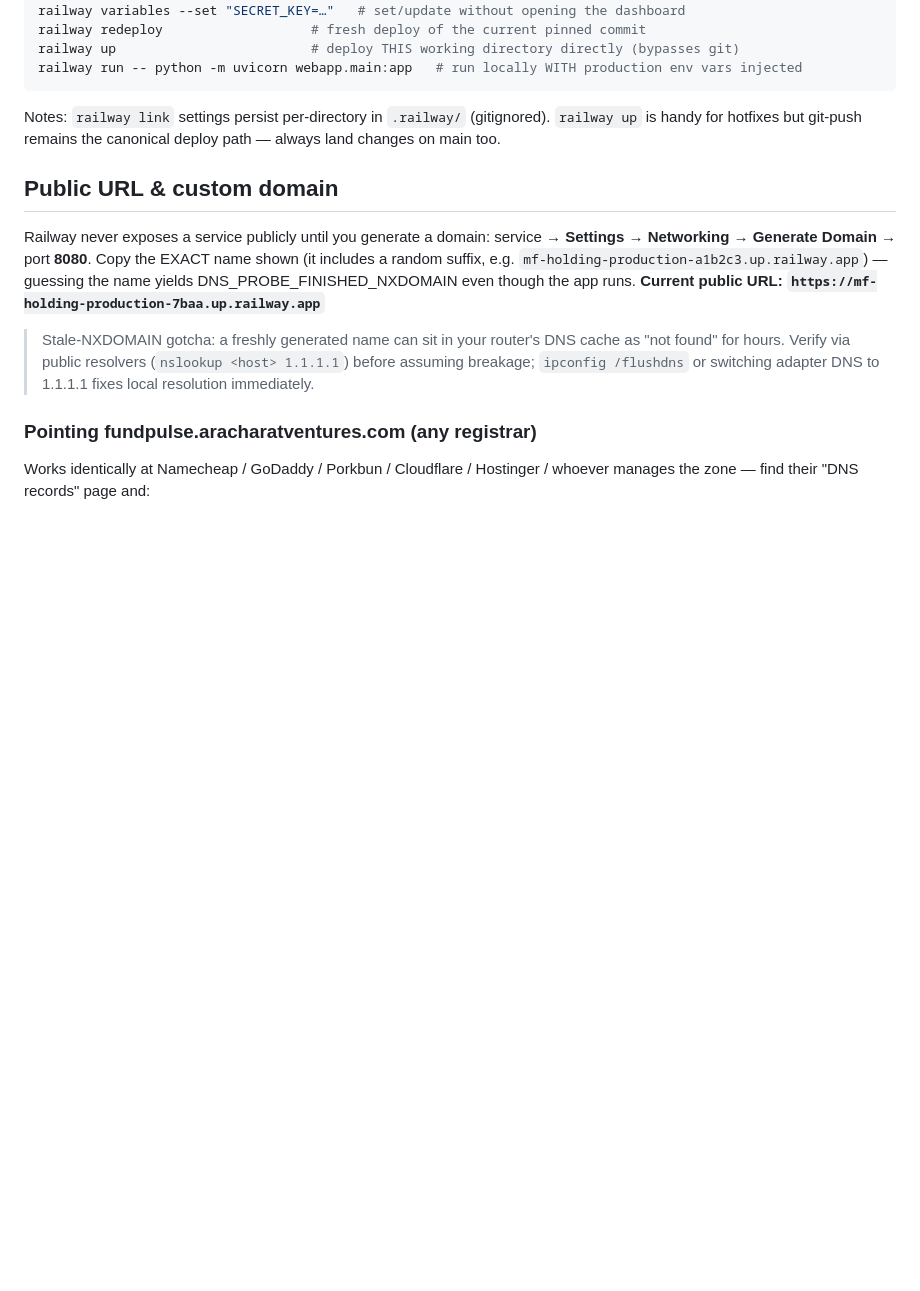
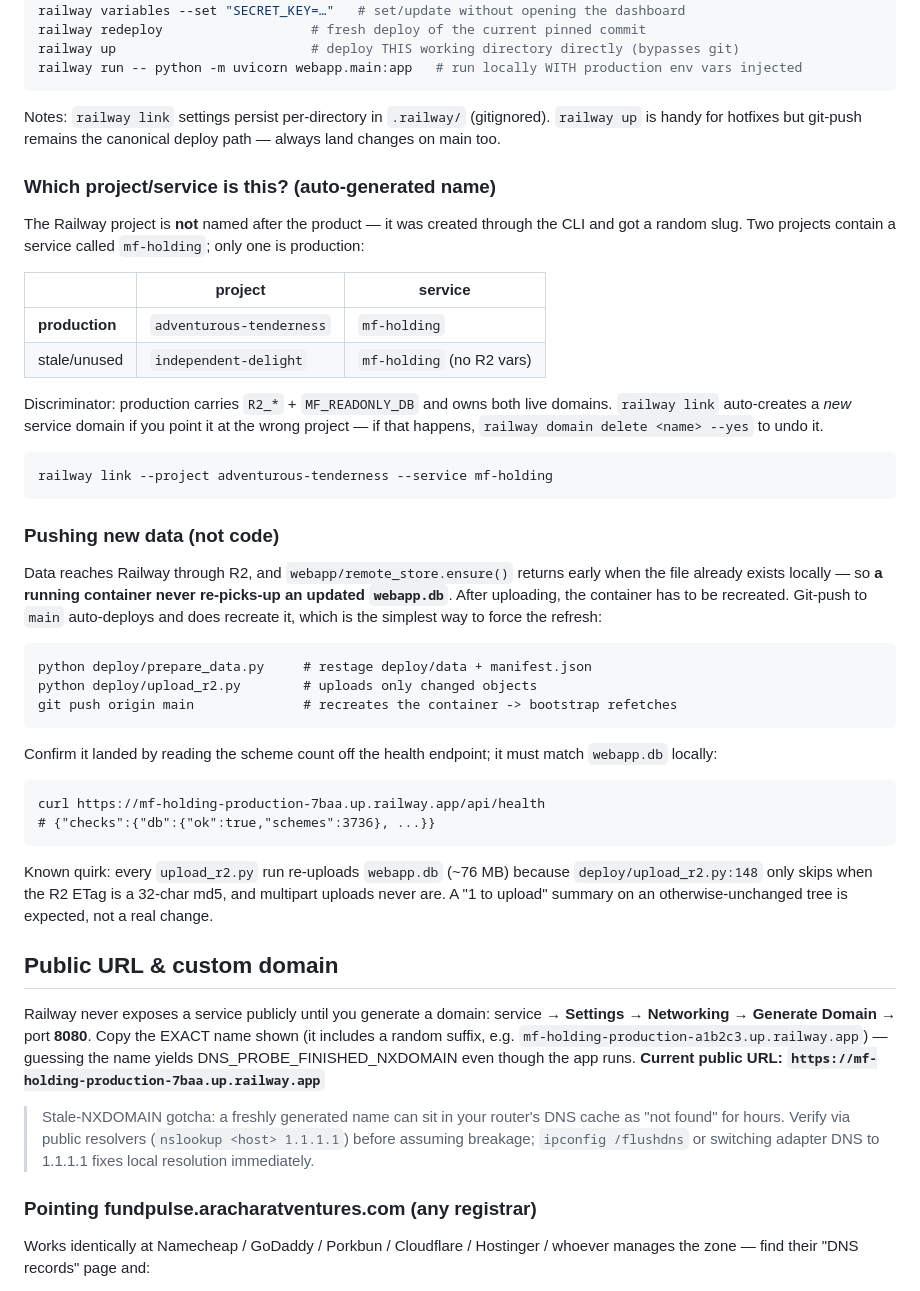
Before and after one commit to AkashRathi219/mf-holding, a Markdown page: docs/DEPLOY_RAILWAY.md, the part around the change. GitHub-like rendering; blank space fills up the shorter version.

Commit message:
docs(railway): record production project id, data-push procedure, ETag quirk
The Railway project is an auto-generated slug (adventurous-tenderness) and a
second project also has an mf-holding service, so the target cannot be derived
from the repo - only the R2_* vars and the owned domains identify it. Documents
the link command, the prepare/upload/push data path (a live container never
re-picks-up webapp.db because remote_store.ensure() short-circuits on an
existing file), the health-endpoint scheme-count check, and why every upload
re-sends the 76 MB database [docs-v1.0.0]

```diff
--- a/docs/DEPLOY_RAILWAY.md
+++ b/docs/DEPLOY_RAILWAY.md
@@ -132,6 +132,47 @@ Notes: `railway link` settings persist per-directory in `.railway/`
 (gitignored). `railway up` is handy for hotfixes but git-push remains the
 canonical deploy path — always land changes on main too.
 
+### Which project/service is this? (auto-generated name)
+
+The Railway project is **not** named after the product — it was created
+through the CLI and got a random slug. Two projects contain a service called
+`mf-holding`; only one is production:
+
+| | project | service |
+|---|---|---|
+| **production** | `adventurous-tenderness` | `mf-holding` |
+| stale/unused | `independent-delight` | `mf-holding` (no R2 vars) |
+
+Discriminator: production carries `R2_*` + `MF_READONLY_DB` and owns both
+live domains. `railway link` auto-creates a *new* service domain if you point
+it at the wrong project — if that happens, `railway domain delete
+<name> --yes` to undo it.
+
+    railway link --project adventurous-tenderness --service mf-holding
+
+### Pushing new data (not code)
+
+Data reaches Railway through R2, and `webapp/remote_store.ensure()` returns
+early when the file already exists locally — so **a running container never
+re-picks-up an updated `webapp.db`**. After uploading, the container has to be
+recreated. Git-push to `main` auto-deploys and does recreate it, which is the
+simplest way to force the refresh:
+
+    python deploy/prepare_data.py     # restage deploy/data + manifest.json
+    python deploy/upload_r2.py        # uploads only changed objects
+    git push origin main              # recreates the container -> bootstrap refetches
+
+Confirm it landed by reading the scheme count off the health endpoint; it must
+match `webapp.db` locally:
+
+    curl https://mf-holding-production-7baa.up.railway.app/api/health
+    # {"checks":{"db":{"ok":true,"schemes":3736}, ...}}
+
+Known quirk: every `upload_r2.py` run re-uploads `webapp.db` (~76 MB) because
+`deploy/upload_r2.py:148` only skips when the R2 ETag is a 32-char md5, and
+multipart uploads never are. A "1 to upload" summary on an otherwise-unchanged
+tree is expected, not a real change.
+
 ## Public URL & custom domain
 
 Railway never exposes a service publicly until you generate a domain:
```
